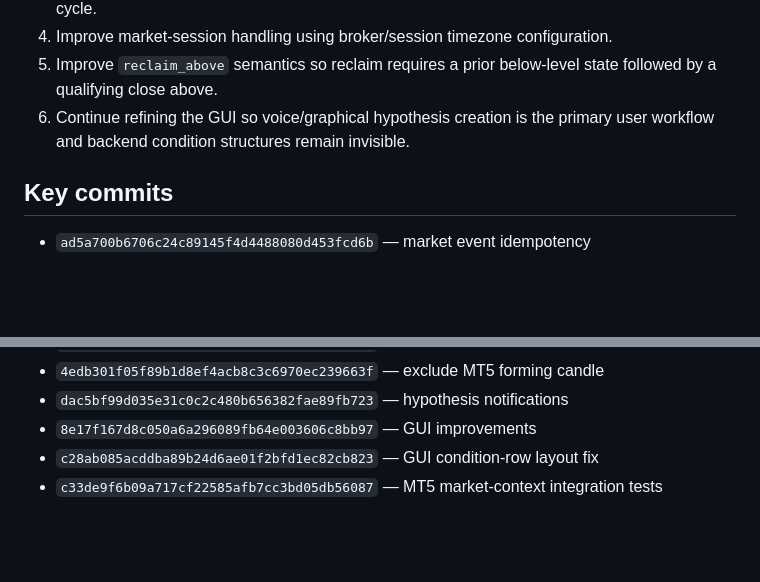
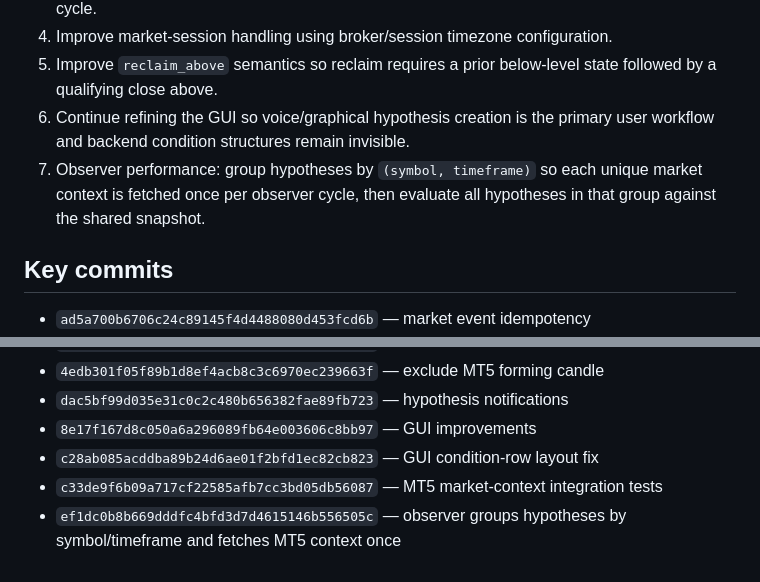
Before and after one commit to tex-node/chartasst, a Markdown page: session.md, 2 parts joined by grey strips. Rendered like a GitHub page; blank space fills up the shorter version.

Commit message:
docs: record observer context caching

```diff
--- a/session.md
+++ b/session.md
@@ -165,6 +165,7 @@ Latest test commit:
 4. Improve market-session handling using broker/session timezone configuration.
 5. Improve `reclaim_above` semantics so reclaim requires a prior below-level state followed by a qualifying close above.
 6. Continue refining the GUI so voice/graphical hypothesis creation is the primary user workflow and backend condition structures remain invisible.
+7. Observer performance: group hypotheses by `(symbol, timeframe)` so each unique market context is fetched once per observer cycle, then evaluate all hypotheses in that group against the shared snapshot.
 
 ## Key commits
 
@@ -177,3 +178,4 @@ Latest test commit:
 - `8e17f167d8c050a6a296089fb64e003606c8bb97` — GUI improvements
 - `c28ab085acddba89b24d6ae01f2bfd1ec82cb823` — GUI condition-row layout fix
 - `c33de9f6b09a717cf22585afb7cc3bd05db56087` — MT5 market-context integration tests
+- `ef1dc0b8b669dddfc4bfd3d7d4615146b556505c` — observer groups hypotheses by symbol/timeframe and fetches MT5 context once
```
